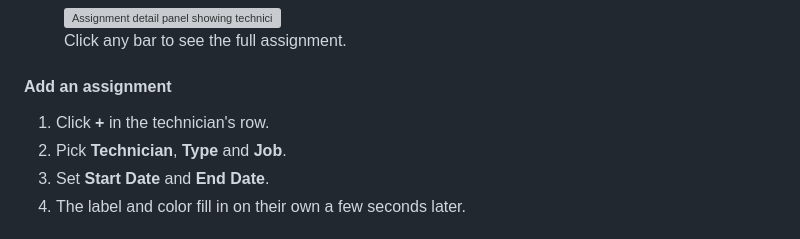
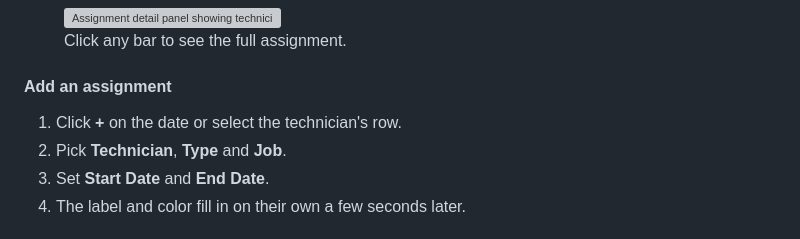
Before and after one commit to crystal-jeffers/start-up-procedures, a Markdown page: sops/supervisor-dispatch-board.md, the part around the change. Rendered like a GitHub page; folded sections open; grey boxes are pictures that could not be loaded.

Commit message:
Revise steps for adding an assignment
Updated instructions for adding an assignment in the supervisor dispatch board.

```diff
--- a/sops/supervisor-dispatch-board.md
+++ b/sops/supervisor-dispatch-board.md
@@ -68,7 +68,7 @@ Everyone else views a read-only live feed that only shows their assignments. The
 <div class="numbered-group">
 <h4>Add an assignment</h4>
 <ol>
-<li>Click <strong>+</strong> in the technician's row.</li>
+<li>Click <strong>+</strong> on the date or select the technician's row.</li>
 <li>Pick <strong>Technician</strong>, <strong>Type</strong> and <strong>Job</strong>.</li>
 <li>Set <strong>Start Date</strong> and <strong>End Date</strong>.</li>
 <li>The label and color fill in on their own a few seconds later.</li>
```
